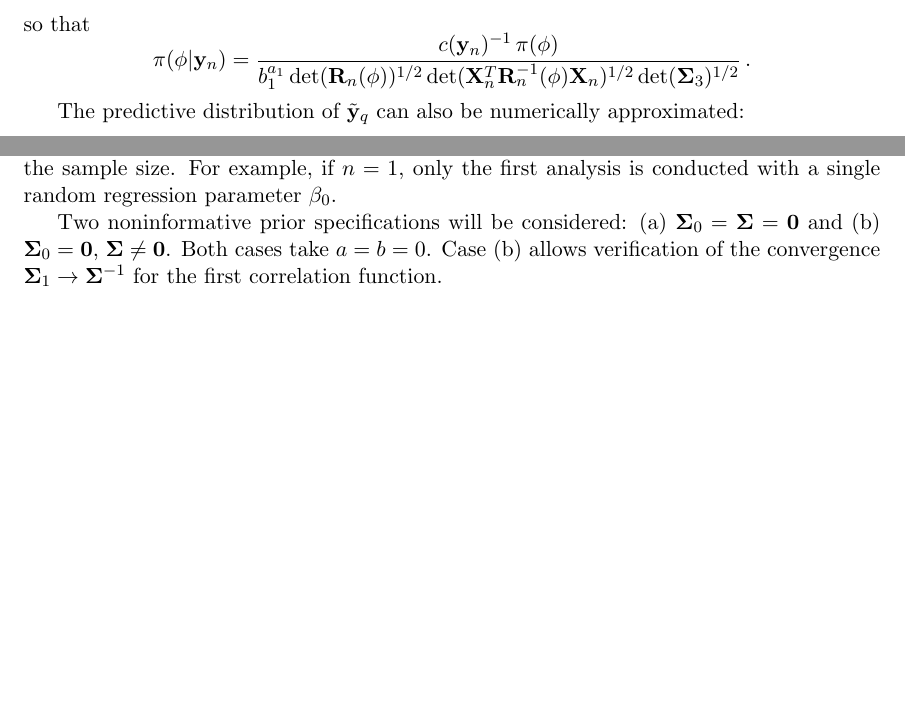
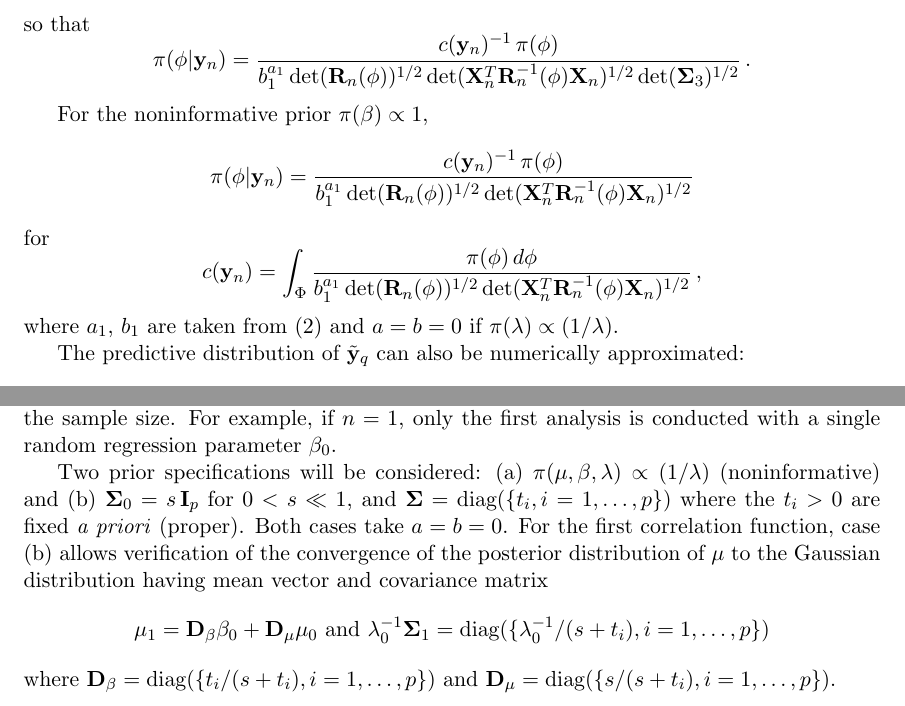
Before and after one commit to libqueso/verification, a LaTeX document (docs/queso_verification.tex): two parts of pages 4 and 5 of 5 before the commit and two parts of pages 4 and 6 of 6 after it, joined at a grey line, cut so that both start at the same text, the shorter picture padded with empty space. Compiled offline with pdfLaTeX.

Commit message:
(1) Expanded discussion of noninformative priors.  (2) Modified mu/beta prior specification for examples.

```diff
--- a/docs/queso_verification.tex
+++ b/docs/queso_verification.tex
@@ -125,6 +135,16 @@ so that
 \[
 \pi(\mathbf{\phi} | \mathbf{y}_n) = \frac{c(\mathbf{y}_n)^{-1} \, \pi(\mathbf{\phi})}{b_1^{a_1} \,\mbox{det}(\mathbf{R}_n(\phi))^{1/2} \, \mbox{det}(\mathbf{X}_n^T \mathbf{R}_n^{-1}(\phi) \mathbf{X}_n)^{1/2} \, \mbox{det}(\mathbf{\Sigma}_3)^{1/2}} \,.
 \]
+
+For the noninformative prior $\pi(\mathbf{\beta}) \propto 1$,
+\[
+\pi(\mathbf{\phi} | \mathbf{y}_n) = \frac{c(\mathbf{y}_n)^{-1} \, \pi(\mathbf{\phi})}{b_1^{a_1} \,\mbox{det}(\mathbf{R}_n(\phi))^{1/2} \, \mbox{det}(\mathbf{X}_n^T \mathbf{R}_n^{-1}(\phi) \mathbf{X}_n)^{1/2}}
+\]
+for
+\[
+c(\mathbf{y}_n) = \int_{\Phi} \frac{\pi(\mathbf{\phi}) \, d \mathbf{\phi}}{b_1^{a_1} \,\mbox{det}(\mathbf{R}_n(\phi))^{1/2} \, \mbox{det}(\mathbf{X}_n^T \mathbf{R}_n^{-1}(\phi) \mathbf{X}_n)^{1/2}} \,,
+\]
+where $a_1$, $b_1$ are taken from (\ref{eq2}) and $a = b = 0$ if $\pi(\lambda) \propto (1/\lambda)$.
 
 The predictive distribution of $\tilde{\mathbf{y}}_q$ can also be numerically approximated:
 \[
@@ -161,6 +181,9 @@ The first three correlation functions admit explicit expressions for the inverse
 
 For data sample sizes, we consider $\{ 1,2,3,10,100,1000,10^4,10^5,10^6\}$ for the first three correlation functions, and $\{ 1,2,3,10,100,1000\}$ for the fourth correlation function (sample size limited by inverse and determinant calculations).  Small sample sizes $\{ 1,2,3 \}$ will allow MCMC sampling from heavy-tailed posterior distributions to be compared with known analytical forms (specifically, the multivariate $t$ distributions of the second and third analyses).  Large sample sizes allow verification of regression parameter and error variance point estimate convergence ($\hat{\mathbf{\beta}} \rightarrow \mathbf{\beta}_0$ and $b_1/a_1 \rightarrow \lambda_0^{-1}$) for the first correlation function.  Each case will be structured so that the number of random parameters does not exceed the sample size.  For example, if $n=1$, only the first analysis is conducted with a single random regression parameter $\beta_0$.
 
-Two noninformative prior specifications will be considered:  (a) $\mathbf{\Sigma}_0 = \mathbf{\Sigma} = \mathbf{0}$ and (b) $\mathbf{\Sigma}_0 = \mathbf{0}$, $\mathbf{\Sigma} \ne \mathbf{0}$.  Both cases take $a = b = 0$.  Case (b) allows verification of the convergence $\mathbf{\Sigma}_1 \rightarrow \mathbf{\Sigma}^{-1}$ for the first correlation function.
-
+Two prior specifications will be considered:  (a) $\pi(\mathbf{\mu}, \mathbf{\beta}, \lambda) \propto (1/\lambda)$ (noninformative) and (b) $\mathbf{\Sigma}_0 = s \, \mathbf{I}_p$ for $0 < s \ll 1$, and $\mathbf{\Sigma} = \mbox{diag}(\{ t_i, i=1,\ldots,p \})$ where the $t_i > 0$ are fixed \emph{a priori} (proper).  Both cases take $a = b = 0$.  For the first correlation function, case (b) allows verification of the convergence of the posterior distribution of $\mu$ to the Gaussian distribution having mean vector and covariance matrix
+\[
+\mathbf{\mu}_1 = \mathbf{D}_{\mathbf{\beta}} \mathbf{\beta}_0 + \mathbf{D}_{\mathbf{\mu}} \mathbf{\mu}_0 \mbox{ and } \lambda_0^{-1} \mathbf{\Sigma}_1 = \mbox{diag}( \{ \lambda_0^{-1}/(s+t_i), i=1,\ldots, p \})
+\]
+where $\mathbf{D}_{\mathbf{\beta}} = \mbox{diag}( \{ t_i/(s+t_i), i=1,\ldots, p \})$ and $\mathbf{D}_{\mathbf{\mu}} = \mbox{diag}( \{ s/(s+t_i), i=1,\ldots, p \})$.
 \end{document}
```
Also changed, not shown: docs/QUESO_Verification_Problem.pdf, docs/queso_verification.tex (14 more changed lines).
